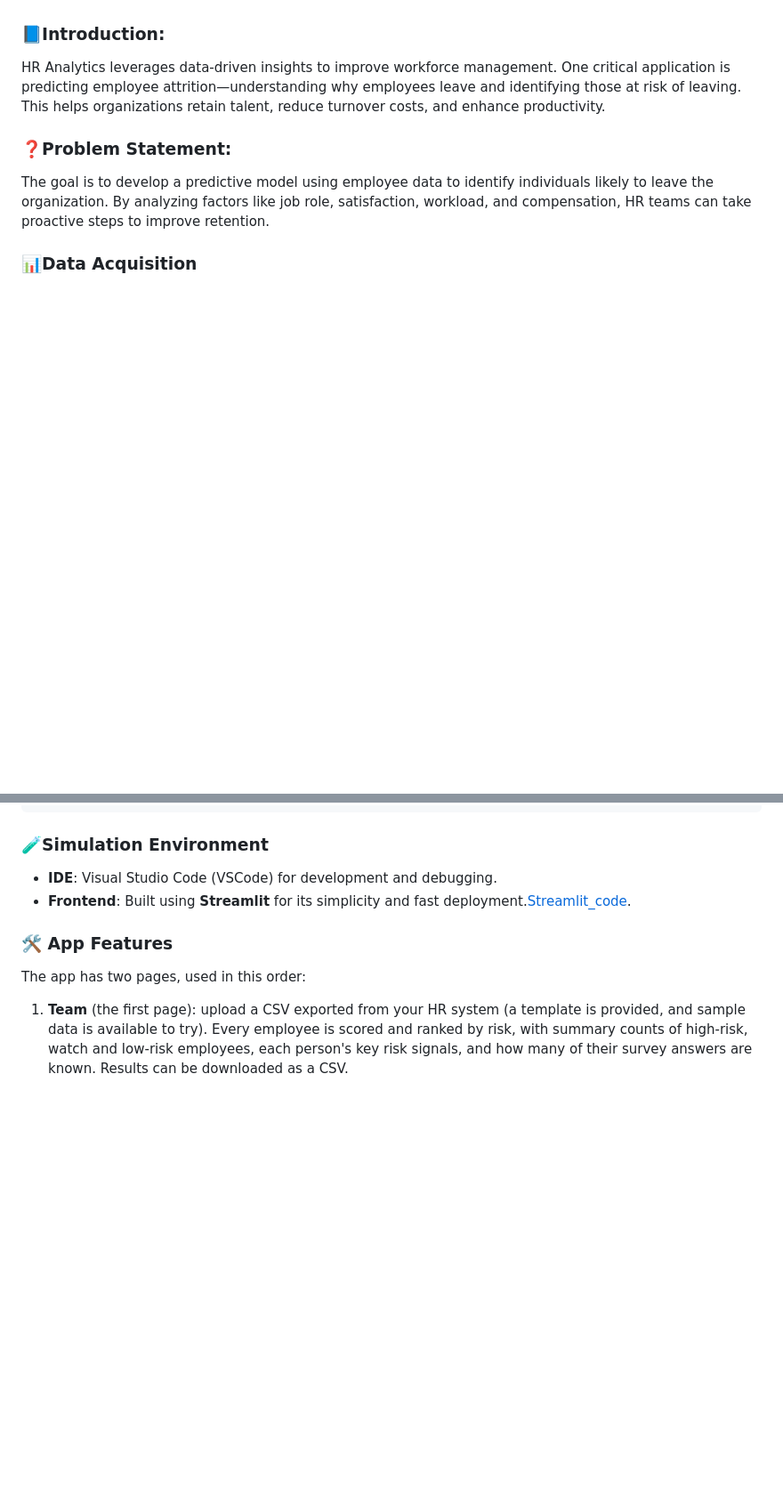
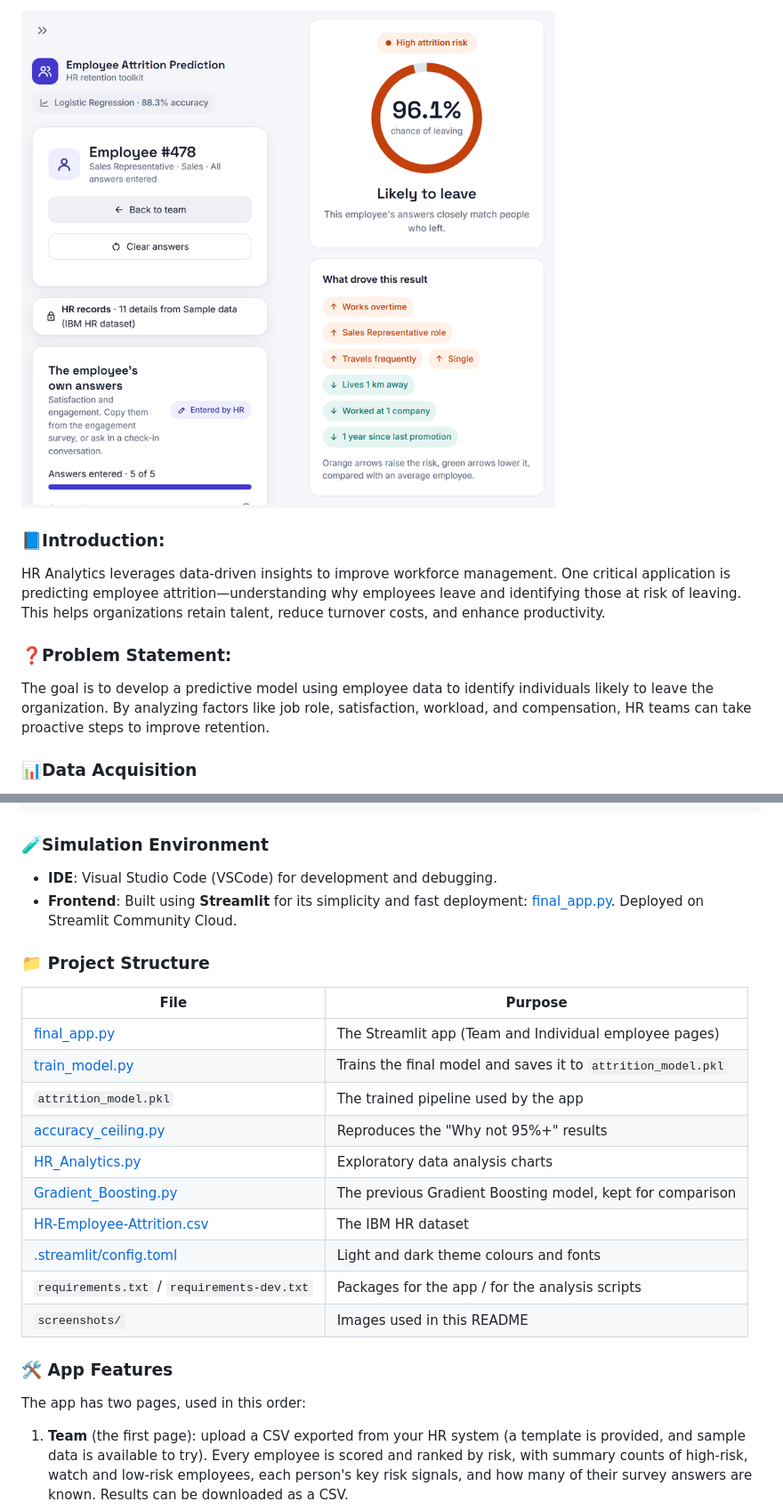
Before and after one commit to shruti041/Employee_attrition_prediction, a Markdown page: README.md, 2 parts joined by grey strips. Shown at 89% size. GitHub-like rendering; pictures changed too: screenshots/mobile.png (added); blank space fills up the shorter version.

````diff
--- a/README.md
+++ b/README.md
@@ -5,3 +19,4 @@
+<img src="screenshots/mobile.png" alt="Individual employee page and result on a phone" width="600">
 
 ### 📘Introduction:
 HR Analytics leverages data-driven insights to improve workforce management. One critical application is predicting employee attrition—understanding why employees leave and identifying those at risk of leaving. This helps organizations retain talent, reduce turnover costs, and enhance productivity.
@@ -64,7 +79,20 @@ streamlit run final_app.py
 ```
 ### 🧪Simulation Environment
 - **IDE**: Visual Studio Code (VSCode) for development and debugging.
-- **Frontend**: Built using **Streamlit** for its simplicity and fast deployment.[Streamlit_code](final_app.py).
+- **Frontend**: Built using **Streamlit** for its simplicity and fast deployment: [final_app.py](final_app.py). Deployed on Streamlit Community Cloud.
+### 📁 Project Structure
+| File | Purpose |
+|---|---|
+| [final_app.py](final_app.py) | The Streamlit app (Team and Individual employee pages) |
+| [train_model.py](train_model.py) | Trains the final model and saves it to `attrition_model.pkl` |
+| `attrition_model.pkl` | The trained pipeline used by the app |
+| [accuracy_ceiling.py](accuracy_ceiling.py) | Reproduces the "Why not 95%+" results |
+| [HR_Analytics.py](HR_Analytics.py) | Exploratory data analysis charts |
+| [Gradient_Boosting.py](Gradient_Boosting.py) | The previous Gradient Boosting model, kept for comparison |
+| [HR-Employee-Attrition.csv](HR-Employee-Attrition.csv) | The IBM HR dataset |
+| [.streamlit/config.toml](.streamlit/config.toml) | Light and dark theme colours and fonts |
+| `requirements.txt` / `requirements-dev.txt` | Packages for the app / for the analysis scripts |
+| `screenshots/` | Images used in this README |
 ### 🛠️ App Features
 The app has two pages, used in this order:
 
````
Also changed, not shown: other parts of README.md (+16 -2 lines), screenshots/employee-dark.png (added), screenshots/employee.png (added), screenshots/team.png (added).
